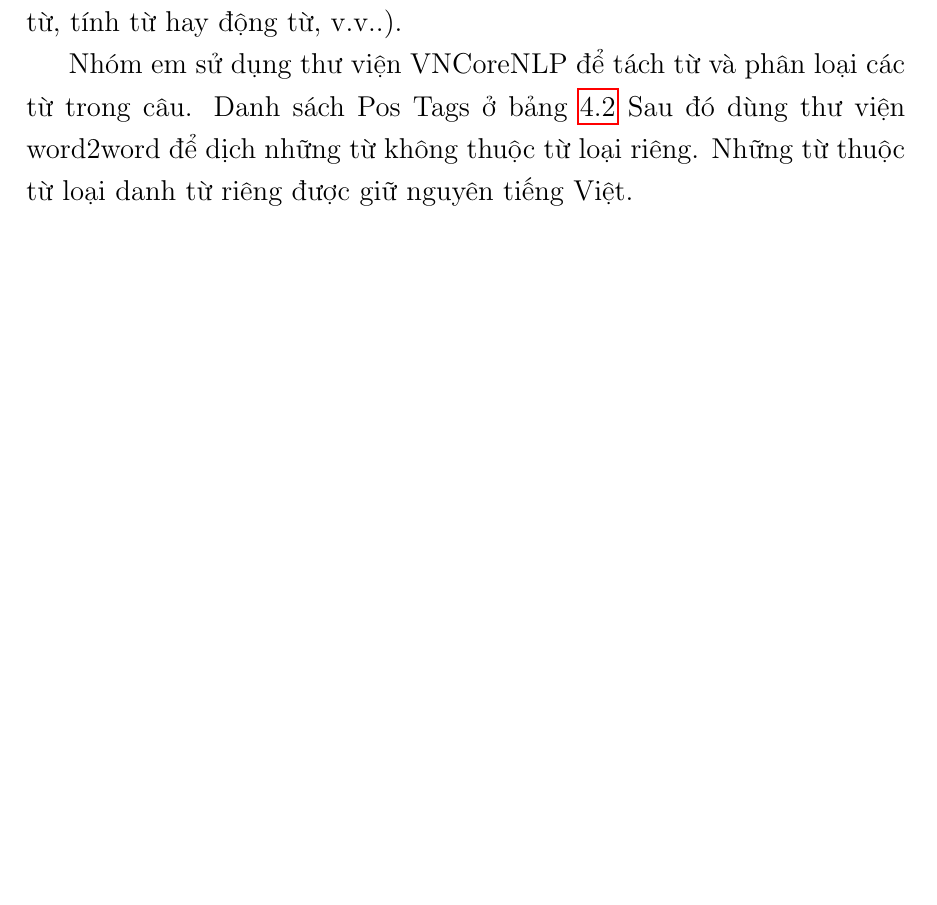
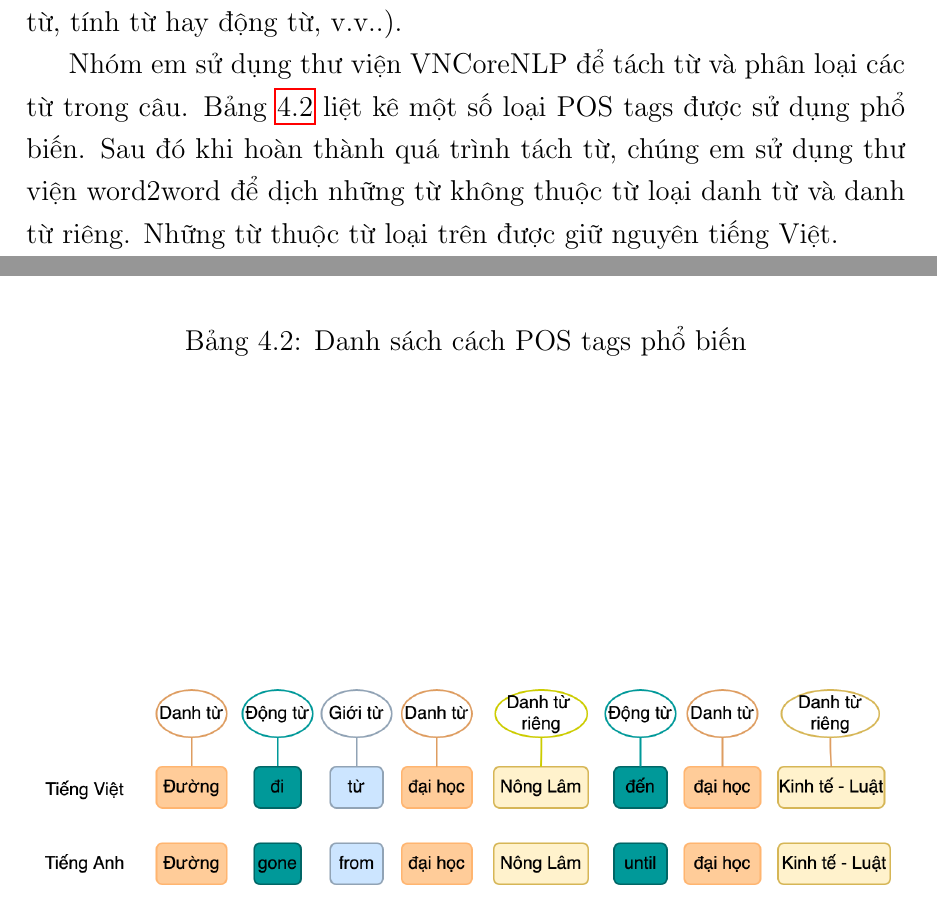
Before and after one commit to myduyenn218/Report_KL_2021, a LaTeX document (KL_2021_17130045.tex, which reads Chapter4/chapter4.tex): part of page 52 of 93 before the commit and two parts of pages 52 and 53 of 93 after it, the two joined at a grey line, cut so that both start at the same text, the shorter picture padded with empty space. Compiled offline with pdfLaTeX.

Commit message:
edit img postags

```diff
--- a/Chapter4/chapter4.tex
+++ b/Chapter4/chapter4.tex
@@ -98,7 +98,7 @@ Về vấn đề những thực thể bị dịch thành tiếng Anh làm cho n
 
 Pos tagging là việc phân loại các từ trong một câu (danh từ, trạng từ, tính từ hay động từ, v.v..).
 
-Nhóm em sử dụng thư viện VNCoreNLP để tách từ và phân loại các từ trong câu. Danh sách Pos Tags ở bảng \ref{fig:Part-Of-Speech (POS) tags} Sau đó dùng thư viện word2word để dịch những từ không thuộc từ loại  riêng. Những từ thuộc từ loại danh từ riêng được giữ nguyên tiếng Việt.
+Nhóm em sử dụng thư viện VNCoreNLP để tách từ và phân loại các từ trong câu. Bảng \ref{fig:Part-Of-Speech (POS) tags} liệt kê một số loại POS tags được sử dụng phổ biến. Sau đó khi hoàn thành quá trình tách từ, chúng em sử dụng thư viện word2word để dịch những từ không thuộc từ loại danh từ và danh từ riêng. Những từ thuộc từ loại trên được giữ nguyên tiếng Việt.
 
 \begin{table}[]
 \begin{center}
@@ -109,7 +109,7 @@ Nhóm em sử dụng thư viện VNCoreNLP để tách từ và phân loại cá
 \begin{tabular}[c]{@{}l@{}}N   Danh từ\\ Np Danh từ riêng\\ Nc Danh từ phân loại\\ Nu Danh từ đơn vị\\ Ny Danh từ viết tắt\\ Nb Danh từ mượn\end{tabular} & \begin{tabular}[c]{@{}l@{}}V Động từ\\ Vb Động từ mượn\\ A Tính từ\\ P Đại từ\\ L Từ hạn định\\ M Lượng từ\end{tabular} & \begin{tabular}[c]{@{}l@{}}E Giới từ\\ C Liên từ\\ I Thán từ\\ S Phụ tố\\ X Khác\end{tabular} \\ \hline
 \end{tabular}}
 \end{center}
-\caption{Part-Of-Speech (POS) tags}
+\caption{Danh sách cách POS tags phổ biến}
     \label{fig:Part-Of-Speech (POS) tags}
 \end{table}
 
```
Also changed, not shown: images/trainingdata-wordsegment.png.
